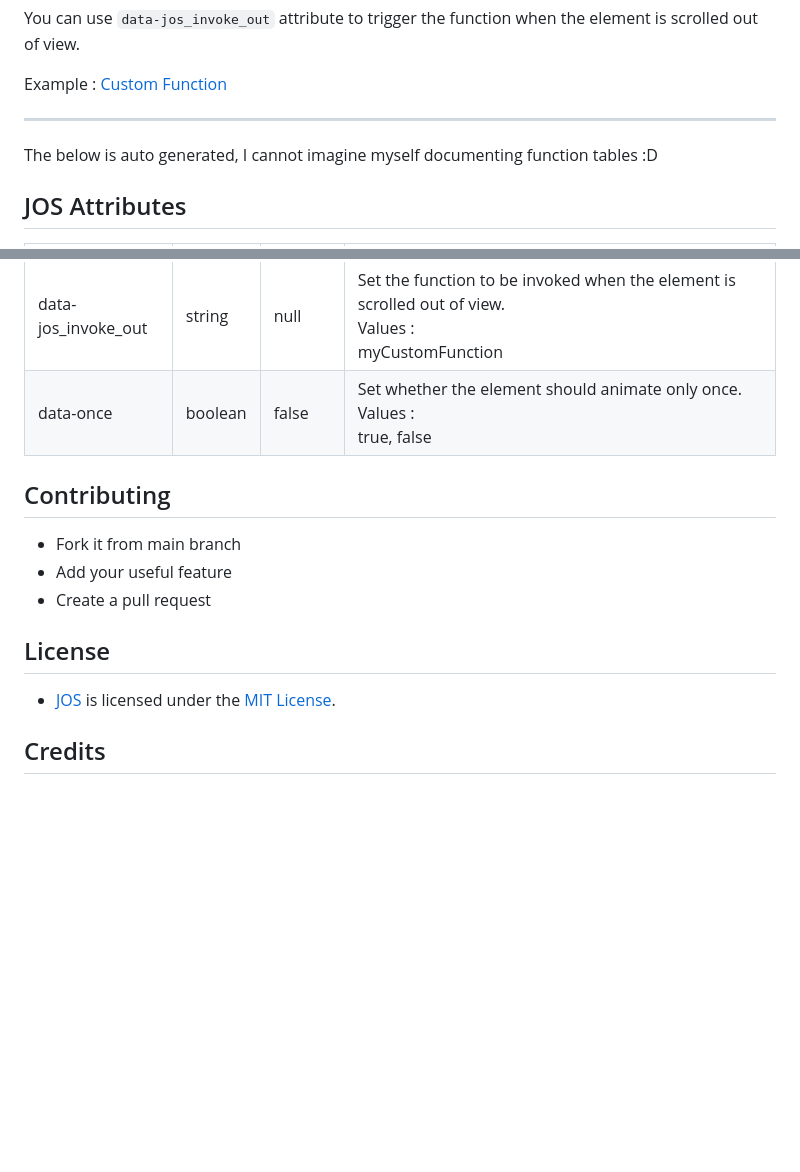
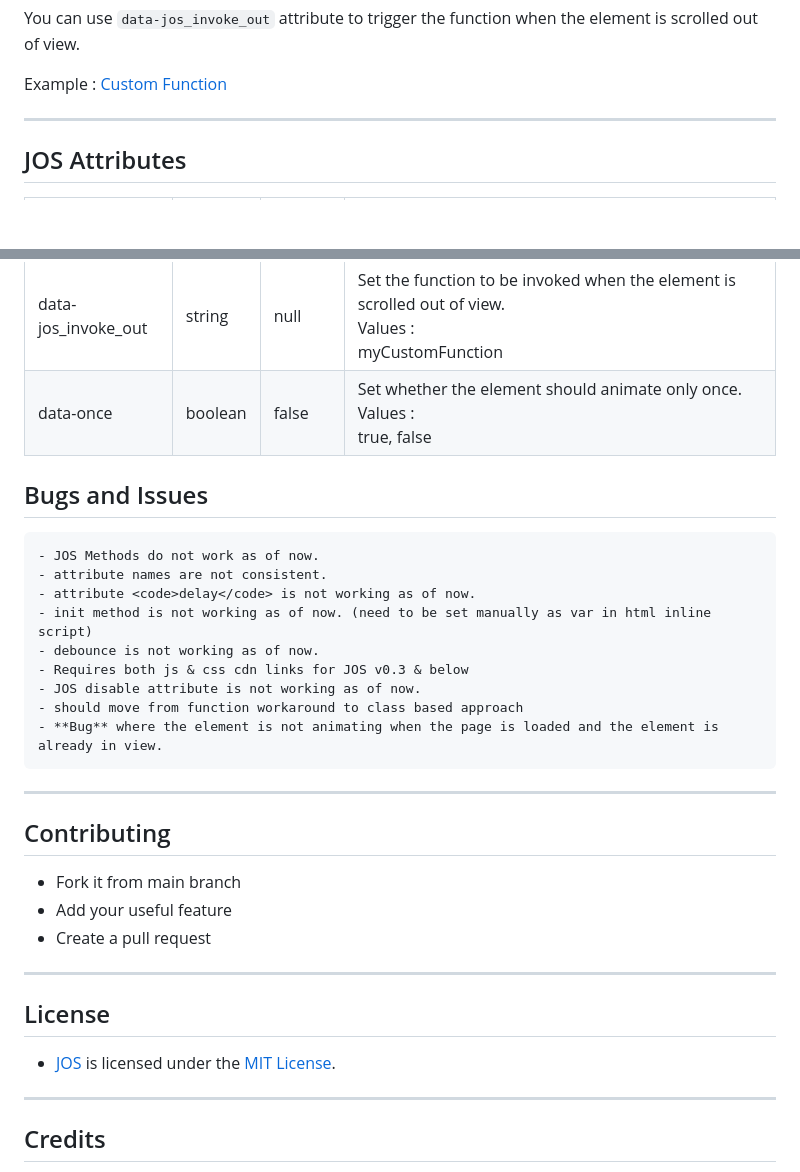
Before and after one commit to jesvijonathan/JOS-Animation-Library, a Markdown page: README.md, 2 parts joined by grey strips. Drawn GitHub-style; blank space fills up the shorter version.

````diff
--- a/README.md
+++ b/README.md
@@ -200,8 +208,6 @@ You can use <code>data-jos_invoke_out</code> attribute to trigger the function w
 Example : [Custom Function]()
 
 ---
-
-The below is auto generated, I cannot imagine myself documenting function tables :D
 
 ## JOS Attributes
 
@@ -257,15 +263,69 @@ The below is auto generated, I cannot imagine myself documenting function tables
 | revert | Revert the element to its original state.                                                   |
 | reset  | Reset the element to its original state and remove all the JOS attributes from the element. | -->
 
+## Bugs and Issues
+
+```
+- JOS Methods do not work as of now.
+- attribute names are not consistent.
+- attribute <code>delay</code> is not working as of now.
+- init method is not working as of now. (need to be set manually as var in html inline script)
+- debounce is not working as of now.
+- Requires both js & css cdn links for JOS v0.3 & below
+- JOS disable attribute is not working as of now.
+- should move from function workaround to class based approach
+- **Bug** where the element is not animating when the page is loaded and the element is already in view.
+```
+
+<!-- status
+critical
+major
+minor
+ -->
+
+<!--
+priority
+high
+medium
+low
+ -->
+
+<!--
+type
+bug
+enhancement
+update
+workaround
+temporary
+ -->
+
+<!-- | Issue | Description                                                                                        | Status   | Priority | Type        |
+| ----- | -------------------------------------------------------------------------------------------------- | -------- | -------- | ----------- |
+| 1     | Jos Methods do not work as of now.                                                                 | critical | high     | bug         |
+| 2     | attribute names are not consistent.                                                                | minor    | medium   | temporary   |
+| 3     | attribute delay is not working as of now.                                                          | minor    | low      | temporary   |
+| 4     | init method is not working as of now. (need to be set manually as var in html inline script)       | critical | high     | workaround  |
+| 5     | debounce is not working as of now.                                                                 | major    | high     | enhancement |
+| 6     | Requires both js & css cdn links for JOS v0.3 & below                                              | major    | high     | update      |
+| 7     | JOS disable attribute is not working as of now.                                                    | major    | high     | temporary   |
+| 8     | Best practices Reu should move from function workaround to class based approach                    | major    | medium   | enhancement |
+| 9     | Bug where the element is not animating when the page is loaded and the element is already in view. | critical | high     | bug         | -->
+
+---
+
 ## Contributing
 
 - Fork it from main branch
 - Add your useful feature
 - Create a pull request
 
+---
+
 ## License
 
 - [JOS]() is licensed under the [MIT License](https://opensource.org/licenses/MIT).
 
+---
+
 ## Credits
 
````
Also changed, not shown: other parts of README.md (+11 -3 lines).
